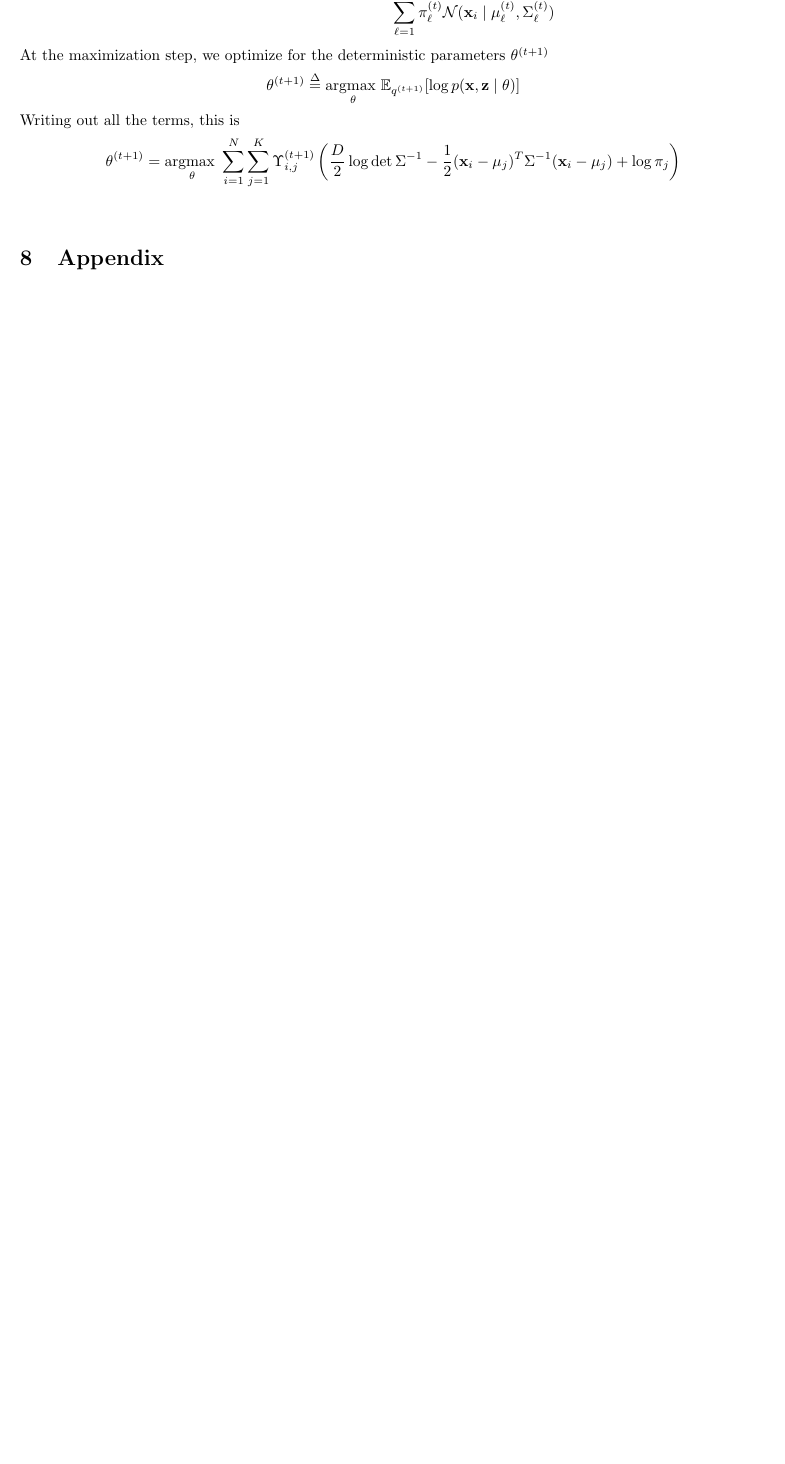
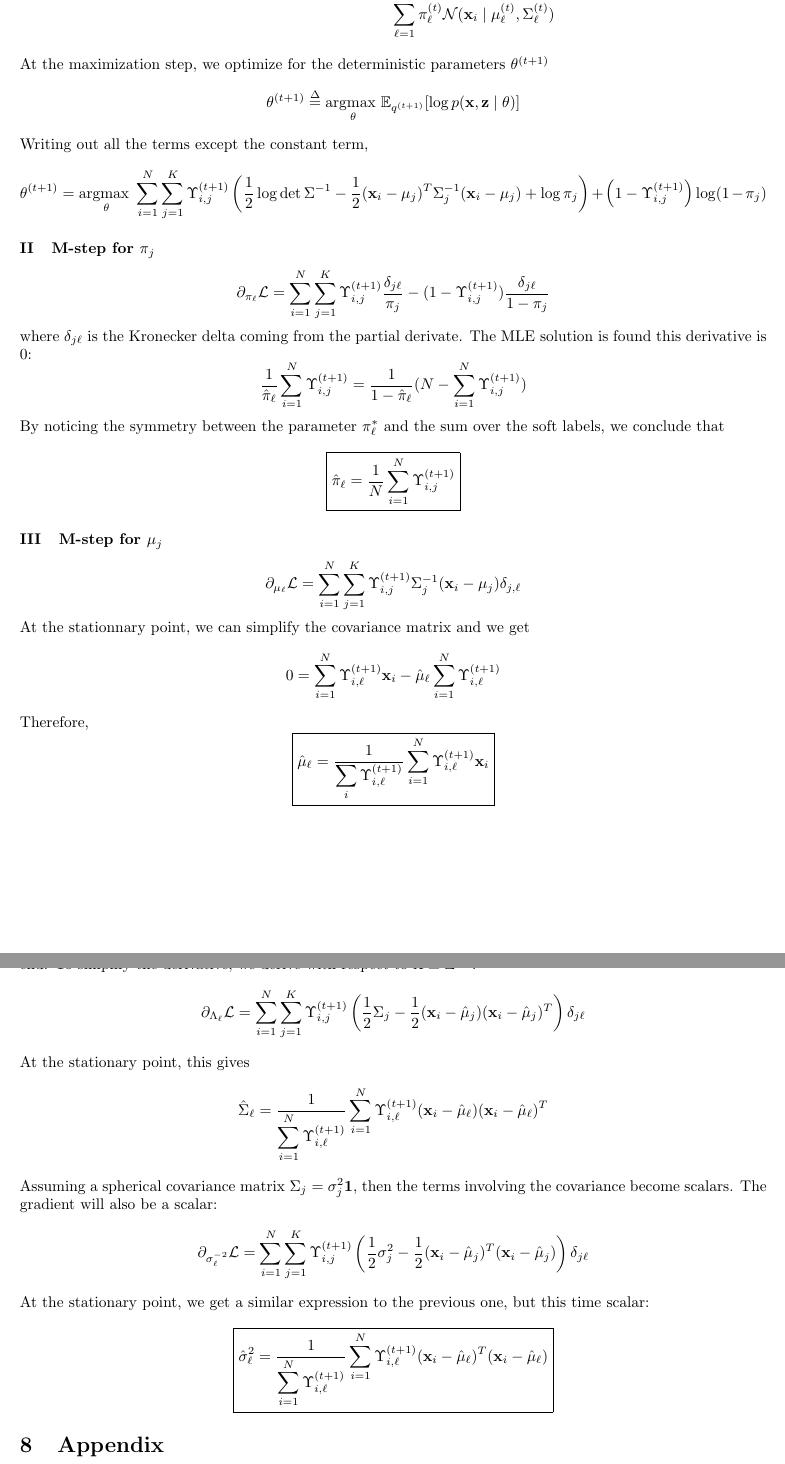
Before and after one commit to AlexandreAdam/ProbabilisticGraphicalModels, a LaTeX document (Hwk3/tex/hwk3_AlexandreAdam_F20.tex): part of page 7 of 8 before the commit and two parts of pages 7 and 8 of 9 after it, the two joined at a grey line, cut so that both start at the same text, the shorter picture padded with empty space. The pictures show the PDF file Hwk3/tex/hwk3_AlexandreAdam_F20.pdf that the author committed with the source.

Commit message:
Finished code implementation and quetsion 7

```diff
--- a/Hwk3/tex/hwk3_AlexandreAdam_F20.tex
+++ b/Hwk3/tex/hwk3_AlexandreAdam_F20.tex
@@ -995,7 +999,7 @@ $$
 \theta^{(t + 1)} \overset{\Delta}{=} \underset{\theta}{\text{argmax }}
 \mathbb{E}_{q^{(t +1)}} [\log p(\mathbf{x}, \mathbf{z} \mid \theta)]
 $$
-Writing out all the terms, this is
+Writing out all the terms except the constant term,
 \[
         \theta^{(t+1)} =  \underset{\theta}{\text{argmax }}
         \sum_{i = 1}^{N} \sum_{j = 1}^{K}\Upsilon_{i, j}^{(t + 1)}
@@ -1009,3 +1017,27 @@ Writing out all the terms, this is
+        \Upsilon_{i, j}^{(t + 1)} \frac{\delta_{j \ell}}{\pi_j}
+        -
+        (1 - \Upsilon_{i, j}^{(t + 1)}) \frac{\delta_{j\ell}}{1 - \pi_j}
+\]
+where $\delta_{j\ell}$ is the Kronecker delta coming from the partial derivate.
+The MLE solution is found this derivative is 0:
+\[
+        \frac{1}{\hat{\pi}_\ell}\sum_{i = 1}^{N} \Upsilon_{i, j}^{(t+1)}
+        = \frac{1}{1 - \hat{\pi}_{\ell}} (N - \sum_{i = 1}^{N}\Upsilon_{i, j}^{(t+1)})
+\]
+By noticing the symmetry between the parameter $\pi_\ell^*$
+and the sum over the soft labels, we
+conclude that
+\[
+        \boxed{\hat{\pi}_\ell = \frac{1}{N}\sum_{i = 1}^{N} \Upsilon_{i, j}^{(t + 1)} }
 \]
 
 
+\subsubsection{M-step for $\mu_j$}
+\[
+        \partial_{\mu_\ell} \mathcal{L} = \sum_{i = 1}^{N} \sum_{j = 1}^{K}
+        \Upsilon_{i, j}^{(t+1)}\Sigma^{-1}_j(\mathbf{x}_i - \mu_j) \delta_{j, \ell}
+\]
+At the stationnary point, we can simplify the covariance matrix and we get
+\[
+        0 = \sum_{i = 1}^{N} \Upsilon_{i, \ell}^{(t+1)}\mathbf{x}_i
+        - \hat{\mu}_\ell\sum_{i = 1}^{N}\Upsilon_{i, \ell}^{(t+1)}
@@ -1012,3 +1057,34 @@ Writing out all the terms, this is
+        \left(\frac{1}{2} \Sigma_j
+                - \frac{1}{2}
+        (\mathbf{x}_i - \hat{\mu}_j)(\mathbf{x}_i - \hat{\mu}_j)^{T} \right) \delta_{j \ell}
+\]
+At the stationary point, this gives
+\[
+        \hat{\Sigma}_\ell =
+        \frac{1}{\displaystyle\sum_{i = 1}^{N} \Upsilon_{i, \ell}^{(t+1)} }
+        \sum_{i = 1}^{N} \Upsilon_{i, \ell}^{(t + 1)}
+        (\mathbf{x}_i - \hat{\mu}_\ell)(\mathbf{x}_i - \hat{\mu}_\ell)^{T}
+\]
+Assuming a spherical covariance matrix $\Sigma_j = \sigma^{2}_j\mathbf{1}$, then
+the terms involving the covariance become scalars. The gradient will
+also be a scalar:
+\[
+        \partial_{\sigma^{-2}_\ell} \mathcal{L} =
+        \sum_{i = 1}^{N} \sum_{j =1}^{K}
+        \Upsilon_{i, j}^{(t + 1)}
+        \left(
+                \frac{1}{2}\sigma^{2}_j - \frac{1}{2}(\mathbf{x}_i - \hat{\mu}_j)^{T}
+                (\mathbf{x}_i - \hat{\mu}_j)
+\right)\delta_{j \ell}
+\]
+At the stationary point, we get a similar expression to the previous one, but this
+time scalar:
+\[
+       \boxed{ \hat{\sigma}^{2}_\ell = \frac{1}{\displaystyle
+        \sum_{i = 1}^{N} \Upsilon_{i, \ell}^{(t+1)}}
+        \sum_{i = 1}^{N} \Upsilon_{i,\ell}^{(t+1)} (\mathbf{x}_i - \hat{\mu}_\ell)^{T}
+(\mathbf{x}_i - \hat{\mu}_\ell)}
+\]
 %We outline here the EM algorithm for the GMM:
 
   %1. Initialize $\mu^{(1)}$ with k-means++;
```
Also changed, not shown: Hwk3/tex/hwk3_AlexandreAdam_F20.pdf, Hwk3/tex/hwk3_AlexandreAdam_F20.tex (35 more changed lines), 2 other files.
